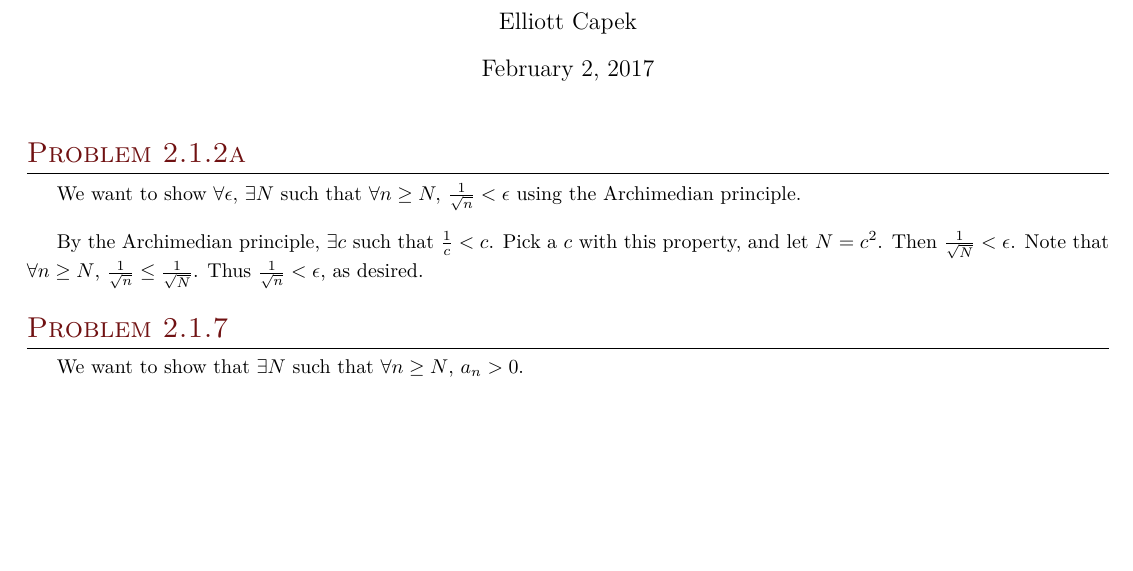
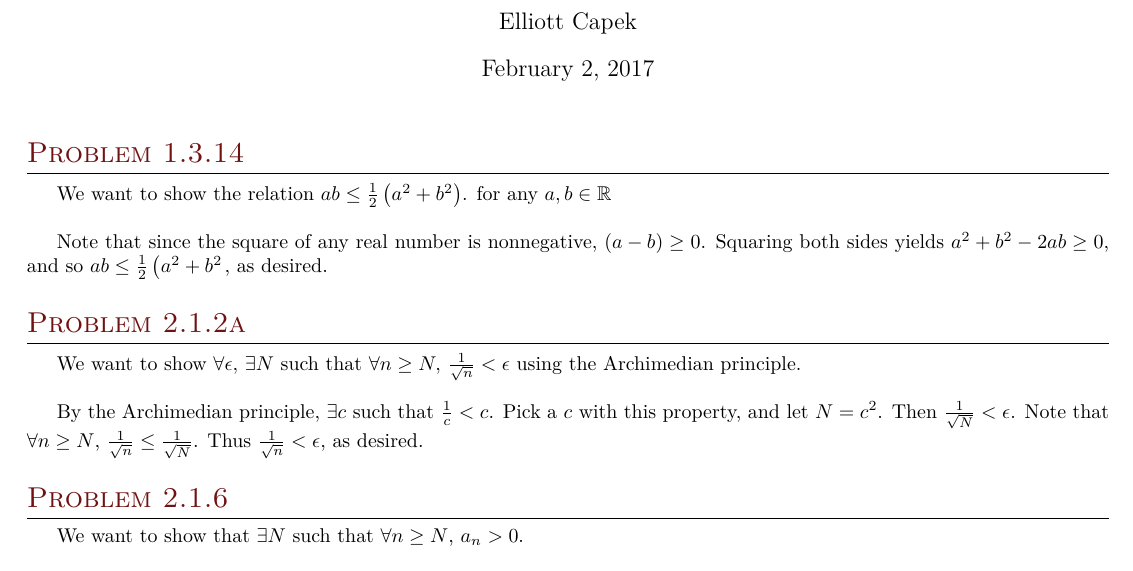
Before and after one commit to elliotc12/school, a LaTeX problem sheet (311/latex/HW2.tex): part of the page, cut so that both start at the same text, the shorter picture padded with empty space. Compiled offline with XeLaTeX; a missing font is replaced by an installed copy or a similar font.

Commit message:
Add problem to 311.2 hw

```diff
--- a/311/latex/HW2.tex
+++ b/311/latex/HW2.tex
@@ -47,12 +47,17 @@
 
 \maketitle{}
 
+\section{Problem 1.3.14}
+We want to show the relation $ab \leq \frac12\left(a^2+b^2\right)$. for any $a,b\in\mathbb{R}$\\
+
+Note that since the square of any real number is nonnegative, $\left(a-b\right) \geq 0$. Squaring both sides yields $a^2 + b^2 - 2ab \geq 0$, and so $ab \leq \frac12\left(a^2+b^2\right$, as desired.\\
+
 \section{Problem 2.1.2a}
 We want to show $\forall \epsilon,$ $\exists N$ such that $\forall n \geq N,$ $\frac{1}{\sqrt{n}} < \epsilon$ using the Archimedian principle.\\
 
 By the Archimedian principle, $\exists c$ such that $\frac{1}{c} < c$. Pick a $c$ with this property, and let $N = c^2$. Then $\frac{1}{\sqrt{N}} < \epsilon$. Note that $\forall n \geq N$, $\frac{1}{\sqrt{n}} \leq \frac{1}{\sqrt{N}}$. Thus $\frac{1}{\sqrt{n}} < \epsilon$, as desired.\\
 
-\section{Problem 2.1.7}
+\section{Problem 2.1.6}
 We want to show that $\exists N$ such that $\forall n \geq N$, $a_n > 0$.\\
 
 We are given that $\{a_n\}$ converges to $a$. Consider the $N$ such that $\forall n \geq N$, $\left|a_n - a\right| < a$. By Proposition 1.2, $\left|x - a\right| < r$ and $a-r < x < a+r$ are equivalent, thus $0 < a_n < 2a$. Thus $a_n > 0$, as desired.\\
```
